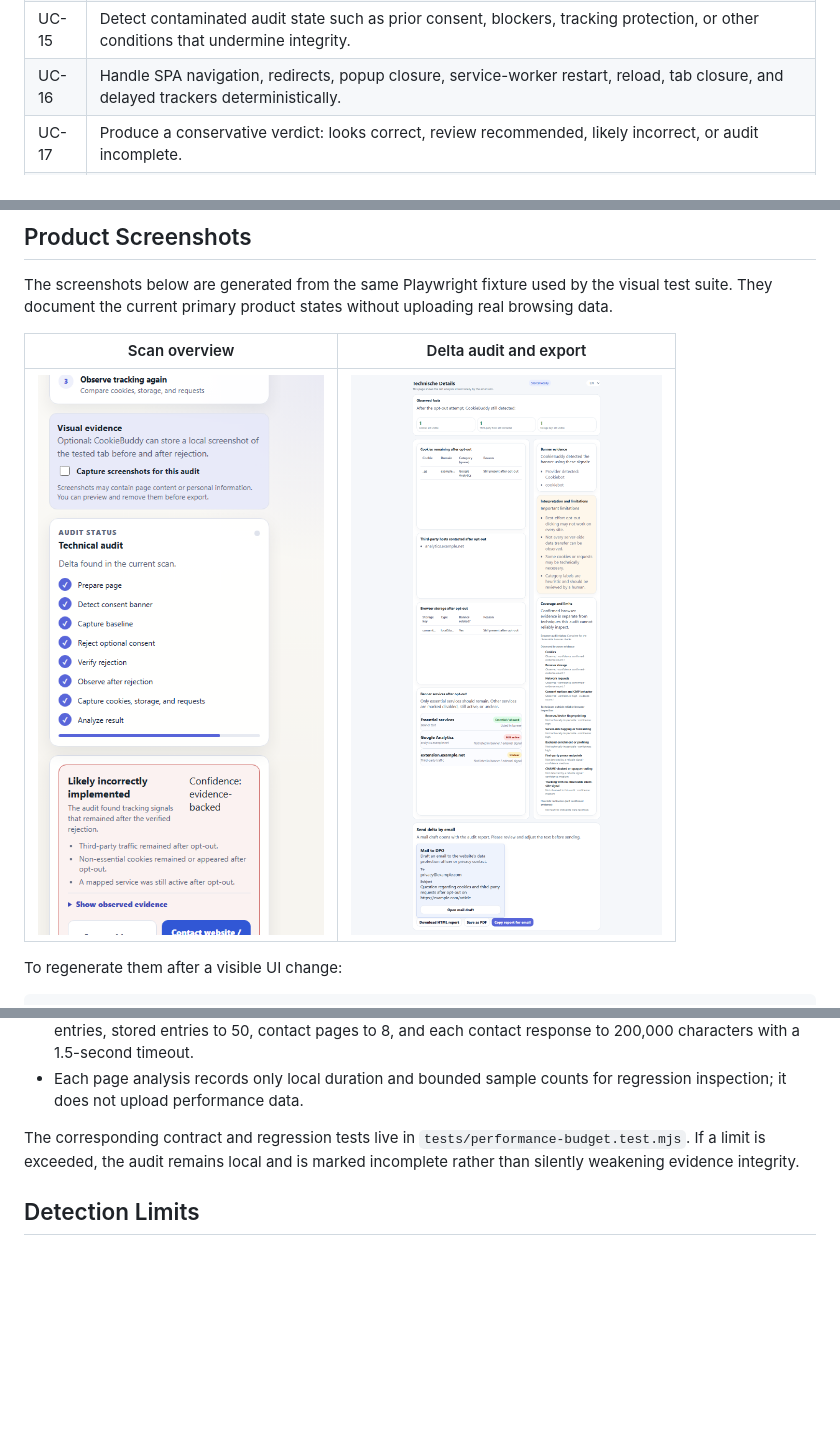
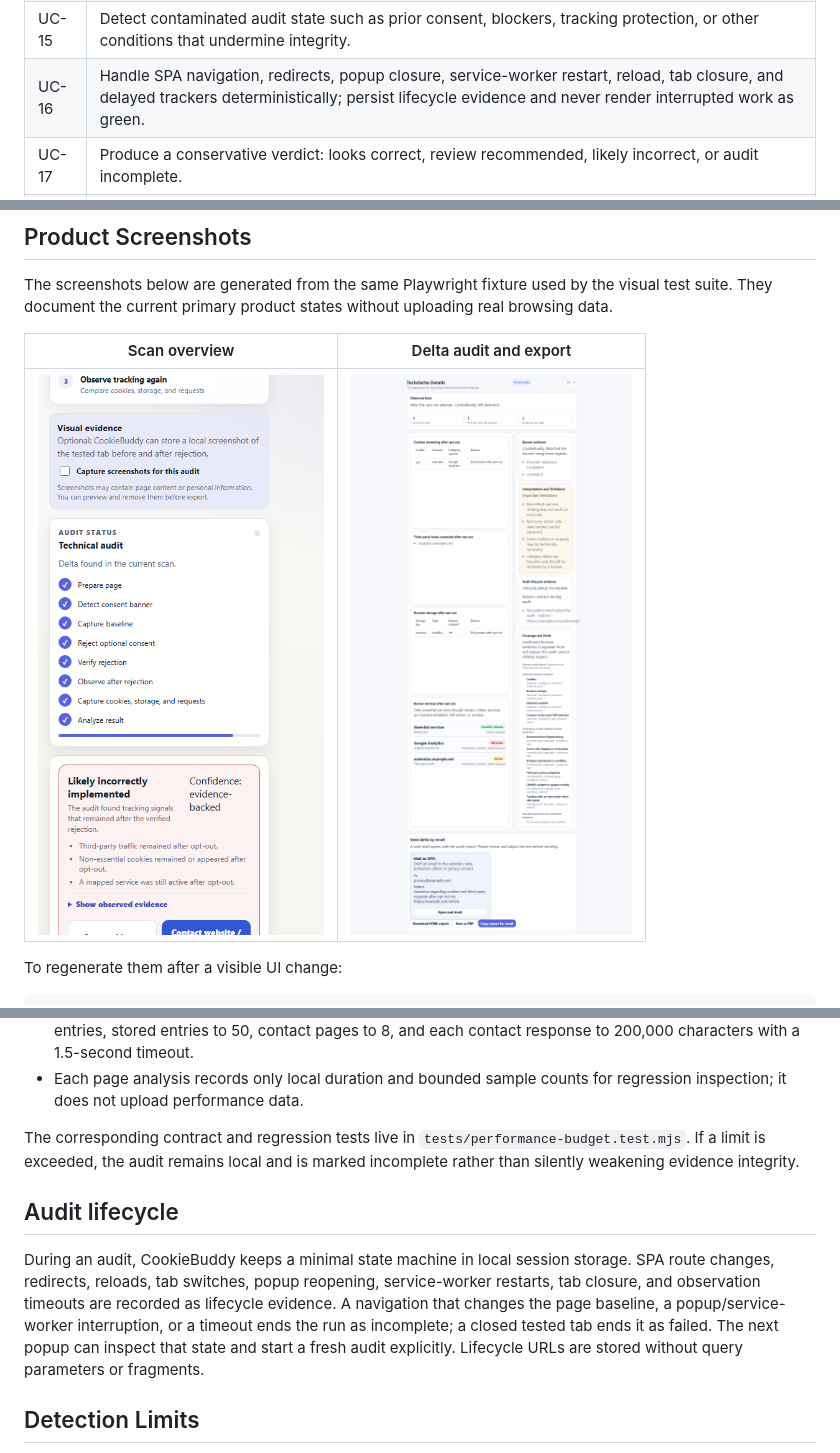
Before and after one commit to Ben1991/CookieBuddy, a Markdown page: README.md, 3 parts joined by grey strips. GitHub-like rendering; pictures changed too: docs/screenshots/delta-audit.png, docs/screenshots/popup-overview.png; blank space fills up the shorter version.

Commit message:
feat: harden audit lifecycle handling (#71)
* feat: harden audit lifecycle handling (#59)

* fix: avoid insecure worker session randomness

```diff
--- a/README.md
+++ b/README.md
@@ -57,7 +57,7 @@ The source of truth for product acceptance behavior is [`features/cookiebuddy.fe
 | UC-13 | Recognize services from versioned maintainable offline rule data while keeping unknown signals visible. |
 | UC-14 | Detect consent surfaces in the top document, supported frames, and open shadow roots; inaccessible surfaces remain explicit. |
 | UC-15 | Detect contaminated audit state such as prior consent, blockers, tracking protection, or other conditions that undermine integrity. |
-| UC-16 | Handle SPA navigation, redirects, popup closure, service-worker restart, reload, tab closure, and delayed trackers deterministically. |
+| UC-16 | Handle SPA navigation, redirects, popup closure, service-worker restart, reload, tab closure, and delayed trackers deterministically; persist lifecycle evidence and never render interrupted work as green. |
 | UC-17 | Produce a conservative verdict: looks correct, review recommended, likely incorrect, or audit incomplete. |
 | UC-18 | Build an evidence-grade report with timeline, coverage, observed facts, interpretation, and machine-readable export. |
 | UC-19 | Minimize sensitive URL data at capture time; exclude query values and fragments by default. |
@@ -159,6 +159,10 @@ The budgets are local safeguards, not telemetry:
 
 The corresponding contract and regression tests live in `tests/performance-budget.test.mjs`. If a limit is exceeded, the audit remains local and is marked incomplete rather than silently weakening evidence integrity.
 
+## Audit lifecycle
+
+During an audit, CookieBuddy keeps a minimal state machine in local session storage. SPA route changes, redirects, reloads, tab switches, popup reopening, service-worker restarts, tab closure, and observation timeouts are recorded as lifecycle evidence. A navigation that changes the page baseline, a popup/service-worker interruption, or a timeout ends the run as incomplete; a closed tested tab ends it as failed. The next popup can inspect that state and start a fresh audit explicitly. Lifecycle URLs are stored without query parameters or fragments.
+
 ## Detection Limits
 
 CookieBuddy can only assess evidence observable from the browser extension context. It must not imply complete tracking detection.
```
Also changed, not shown: 14 other files.
